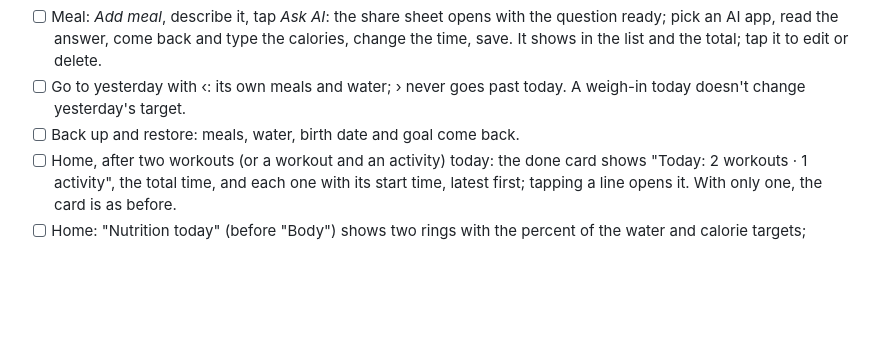
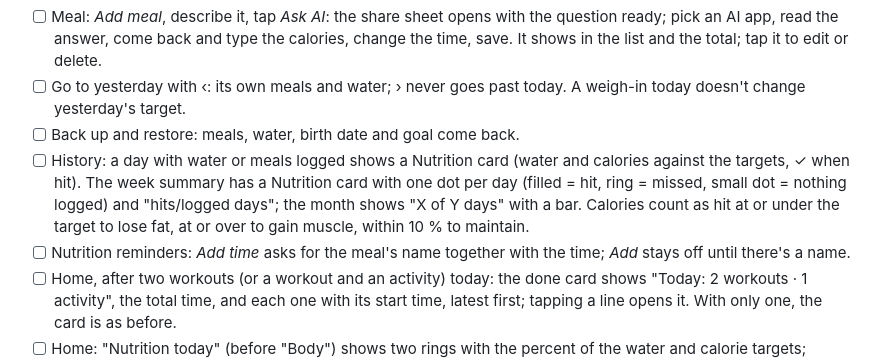
Before and after one commit to luannamorim/myfit, a Markdown page: docs/TESTING.md, the part around the change. Rendered like a GitHub page; blank space fills up the shorter version.

```diff
--- a/docs/TESTING.md
+++ b/docs/TESTING.md
@@ -101,6 +101,8 @@ UI labels are quoted in English; on a phone set to Portuguese, the same labels a
 - [ ] Meal: *Add meal*, describe it, tap *Ask AI*: the share sheet opens with the question ready; pick an AI app, read the answer, come back and type the calories, change the time, save. It shows in the list and the total; tap it to edit or delete.
 - [ ] Go to yesterday with ‹: its own meals and water; › never goes past today. A weigh-in today doesn't change yesterday's target.
 - [ ] Back up and restore: meals, water, birth date and goal come back.
+- [ ] History: a day with water or meals logged shows a Nutrition card (water and calories against the targets, ✓ when hit). The week summary has a Nutrition card with one dot per day (filled = hit, ring = missed, small dot = nothing logged) and "hits/logged days"; the month shows "X of Y days" with a bar. Calories count as hit at or under the target to lose fat, at or over to gain muscle, within 10 % to maintain.
+- [ ] Nutrition reminders: *Add time* asks for the meal's name together with the time; *Add* stays off until there's a name.
 - [ ] Home, after two workouts (or a workout and an activity) today: the done card shows "Today: 2 workouts · 1 activity", the total time, and each one with its start time, latest first; tapping a line opens it. With only one, the card is as before.
 - [ ] Home: "Nutrition today" (before "Body") shows two rings with the percent of the water and calorie targets; tapping one opens the Nutrition tab. Past the target the ring is full and shows e.g. "108%" (amber for calories when the goal is Lose).
 - [ ] Home cards (water, calories, weight, body fat, BMI) have an icon before their title; on a small phone the calories card still shows "x of y kcal" beside its ring.
```
Also changed, not shown: README.md (+1 -1 lines), docs/ARCHITECTURE.md (+1 -1 lines), docs/screenshots/history_month_dark.png, 14 other files.
